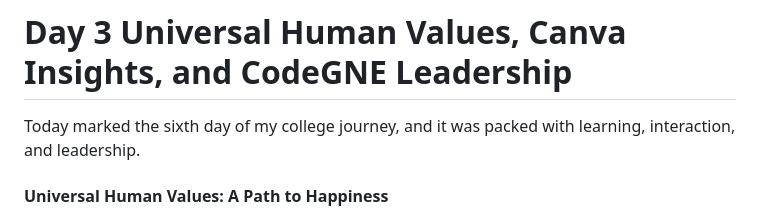
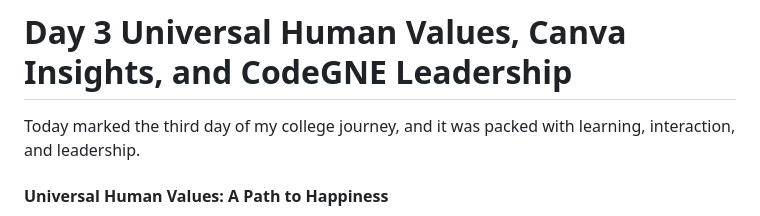
Before and after one commit to ishmeet-codes/ishmeet-codes.github.io, a Markdown page: my_experience/readme.md, the part around the change. GitHub-like rendering.

```diff
--- a/my_experience/readme.md
+++ b/my_experience/readme.md
@@ -21,7 +21,7 @@ Unexpectedly, Dr. H.S. Rai sought 10 students to work with him – not for him.
 
 # Day 3  Universal Human Values, Canva Insights, and CodeGNE Leadership
 
-Today marked the sixth day of my college journey, and it was packed with learning, interaction, and leadership.
+Today marked the third day of my college journey, and it was packed with learning, interaction, and leadership.
 
 #### Universal Human Values: A Path to Happiness
 
```
